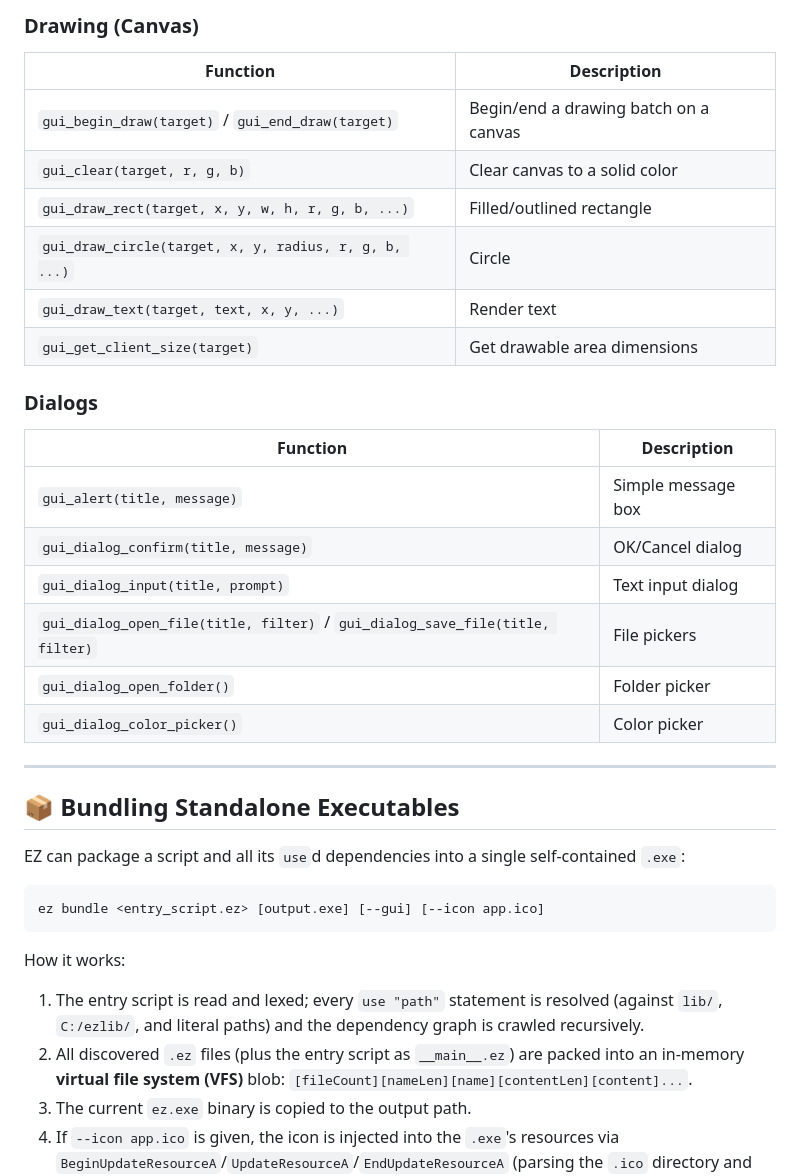
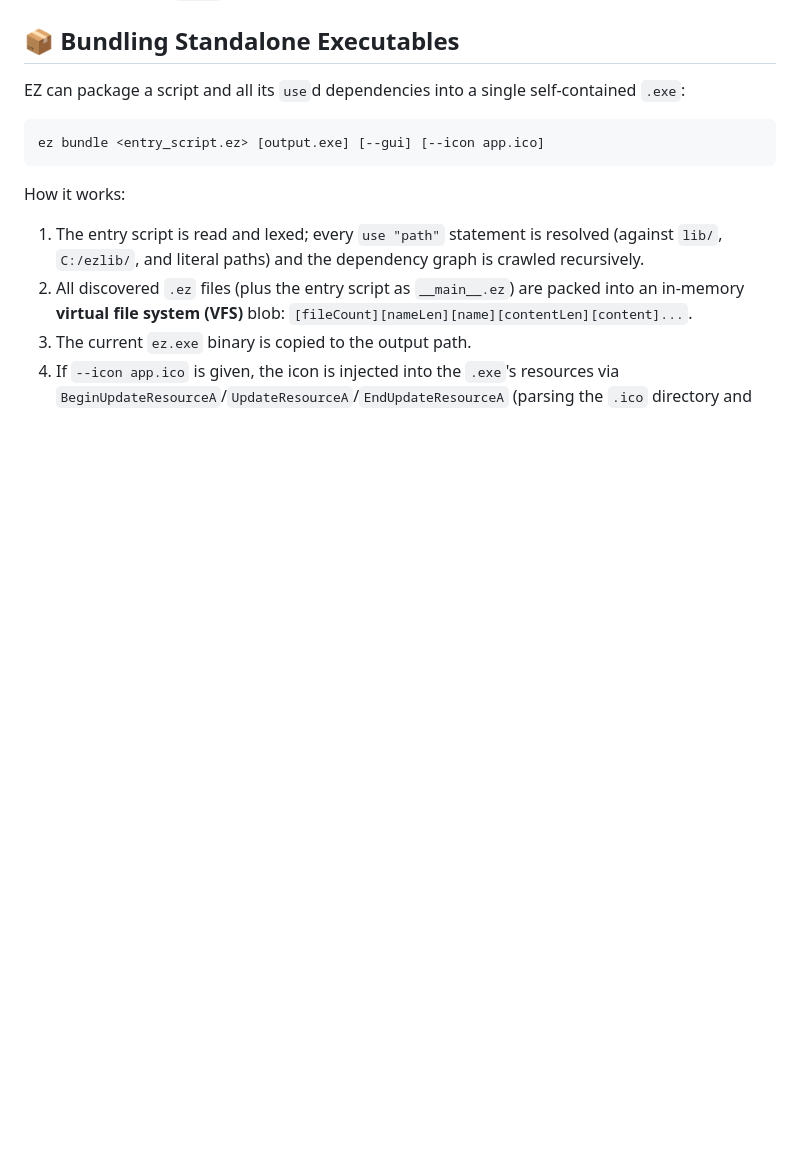
Before and after one commit to imabd645/EZ-language, a Markdown page: README.md, the part around one of its changes. Rendered like a GitHub page; blank space fills up the shorter version.

```diff
--- a/README.md
+++ b/README.md
@@ -1285,26 +1236,3 @@ The C++ runtime exposes roughly **70 raw `gui_*` native functions** (`src/GUIBui
-### Drawing (Canvas)
-
-| Function | Description |
-|---|---|
-| `gui_begin_draw(target)` / `gui_end_draw(target)` | Begin/end a drawing batch on a canvas |
-| `gui_clear(target, r, g, b)` | Clear canvas to a solid color |
-| `gui_draw_rect(target, x, y, w, h, r, g, b, ...)` | Filled/outlined rectangle |
-| `gui_draw_circle(target, x, y, radius, r, g, b, ...)` | Circle |
-| `gui_draw_text(target, text, x, y, ...)` | Render text |
-| `gui_get_client_size(target)` | Get drawable area dimensions |
-
-### Dialogs
-
-| Function | Description |
-|---|---|
-| `gui_alert(title, message)` | Simple message box |
-| `gui_dialog_confirm(title, message)` | OK/Cancel dialog |
-| `gui_dialog_input(title, prompt)` | Text input dialog |
-| `gui_dialog_open_file(title, filter)` / `gui_dialog_save_file(title, filter)` | File pickers |
-| `gui_dialog_open_folder()` | Folder picker |
-| `gui_dialog_color_picker()` | Color picker |
-
----
 
 ## 📦 Bundling Standalone Executables
 
```
Also changed, not shown: other parts of README.md (+0 -49 lines).
